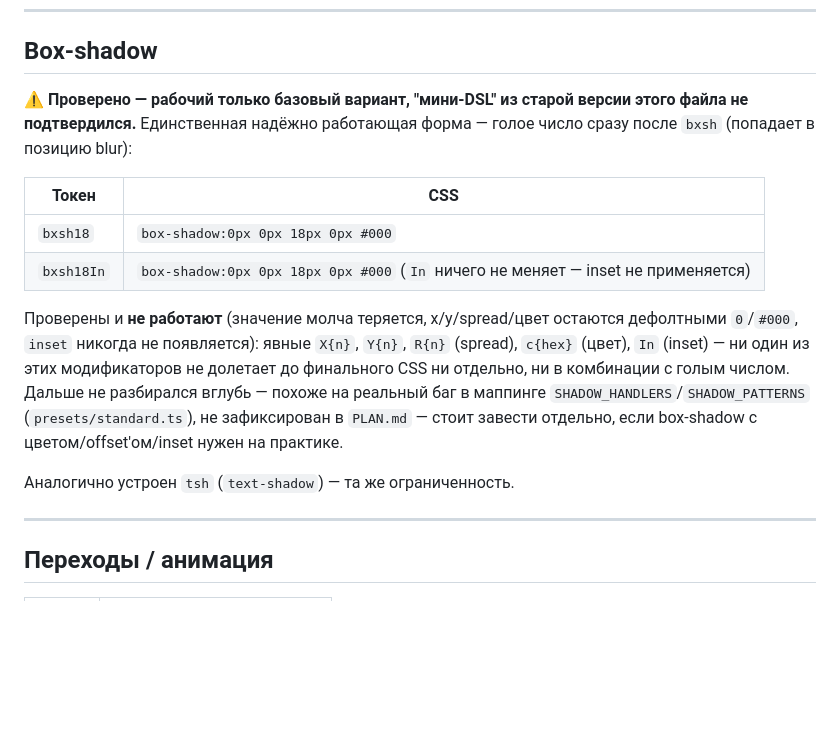
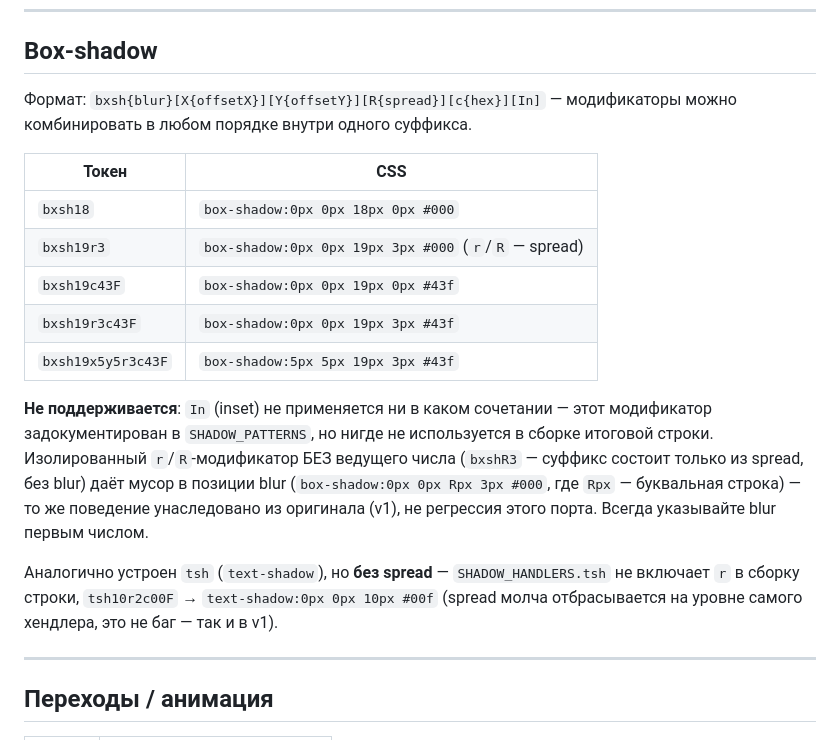
Before and after one commit to mr-amirka/minotation, a Markdown page: HANDLERS.md, the part around the change. Rendered like a GitHub page; blank space fills up the shorter version.

Commit message:
docs: HANDLERS.md — box-shadow/text-shadow задокументированы как рабочие после фикса
Раздел переписан: комбинированные суффиксы (offset/spread/цвет) теперь
работают (см. фикс 88e3ca6) — убрано предупреждение "не подтвердился".
Оставлены только реальные унаследованные из v1 ограничения: inset
не применяется, изолированный r/R без ведущего числа даёт мусор
в позиции blur, у tsh нет spread.

```diff
--- a/HANDLERS.md
+++ b/HANDLERS.md
@@ -283,24 +283,27 @@ border-bottom: '1px solid rgba(255,255,255,0.08)'  →  bb1  bsbS  bcbF.08
 
 ## Box-shadow
 
-⚠️ **Проверено — рабочий только базовый вариант, "мини-DSL" из старой версии этого файла
-не подтвердился.** Единственная надёжно работающая форма — голое число сразу после `bxsh`
-(попадает в позицию blur):
+Формат: `bxsh{blur}[X{offsetX}][Y{offsetY}][R{spread}][c{hex}][In]` — модификаторы можно
+комбинировать в любом порядке внутри одного суффикса.
 
 | Токен | CSS |
 |-------|-----|
 | `bxsh18` | `box-shadow:0px 0px 18px 0px #000` |
-| `bxsh18In` | `box-shadow:0px 0px 18px 0px #000` (`In` ничего не меняет — inset не применяется) |
+| `bxsh19r3` | `box-shadow:0px 0px 19px 3px #000` (`r`/`R` — spread) |
+| `bxsh19c43F` | `box-shadow:0px 0px 19px 0px #43f` |
+| `bxsh19r3c43F` | `box-shadow:0px 0px 19px 3px #43f` |
+| `bxsh19x5y5r3c43F` | `box-shadow:5px 5px 19px 3px #43f` |
 
-Проверены и **не работают** (значение молча теряется, x/y/spread/цвет остаются
-дефолтными `0`/`#000`, `inset` никогда не появляется): явные `X{n}`, `Y{n}`, `R{n}`
-(spread), `c{hex}` (цвет), `In` (inset) — ни один из этих модификаторов не долетает до
-финального CSS ни отдельно, ни в комбинации с голым числом. Дальше не разбирался вглубь —
-похоже на реальный баг в маппинге `SHADOW_HANDLERS`/`SHADOW_PATTERNS`
-(`presets/standard.ts`), не зафиксирован в `PLAN.md` — стоит завести отдельно, если
-box-shadow с цветом/offset'ом/inset нужен на практике.
+**Не поддерживается**: `In` (inset) не применяется ни в каком сочетании — этот модификатор
+задокументирован в `SHADOW_PATTERNS`, но нигде не используется в сборке итоговой строки.
+Изолированный `r`/`R`-модификатор БЕЗ ведущего числа (`bxshR3` — суффикс состоит только из
+spread, без blur) даёт мусор в позиции blur (`box-shadow:0px 0px Rpx 3px #000`, где `Rpx`
+— буквальная строка) — то же поведение унаследовано из оригинала (v1), не регрессия этого
+порта. Всегда указывайте blur первым числом.
 
-Аналогично устроен `tsh` (`text-shadow`) — та же ограниченность.
+Аналогично устроен `tsh` (`text-shadow`), но **без spread** — `SHADOW_HANDLERS.tsh` не
+включает `r` в сборку строки, `tsh10r2c00F` → `text-shadow:0px 0px 10px #00f` (spread
+молча отбрасывается на уровне самого хендлера, это не баг — так и в v1).
 
 ---
 
```
